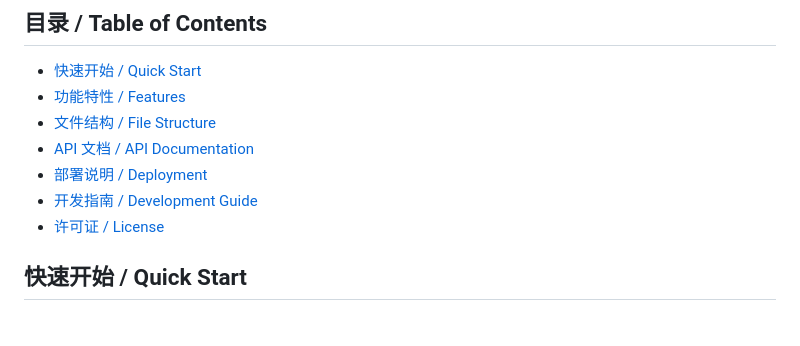
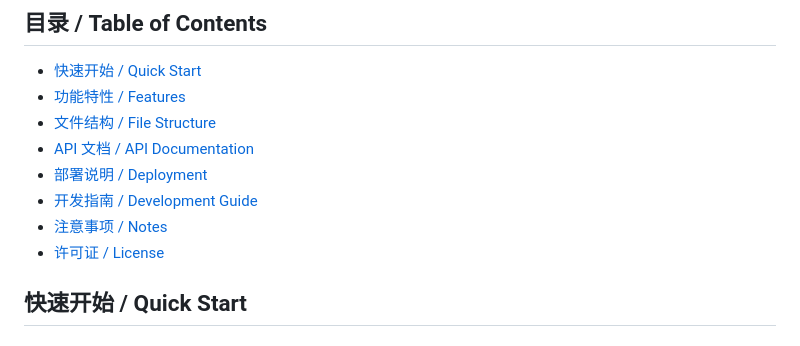
Before and after one commit to darcylv/Football_For_Fun, a Markdown page: README.md, the part around one of its changes. Rendered like a GitHub page.

```diff
--- a/README.md
+++ b/README.md
@@ -18,6 +18,7 @@ An HTML5-based World Cup quiz game with 10  questions, where players receive dif
 - [API 文档 / API Documentation](#api-文档--api-documentation)
 - [部署说明 / Deployment](#部署说明--deployment)
 - [开发指南 / Development Guide](#开发指南--development-guide)
+- [注意事项 / Notes](#注意事项--Notes)
 - [许可证 / License](#许可证--license)
 
 ## 快速开始 / Quick Start
```
Also changed, not shown: other parts of README.md (+4 -4 lines).
